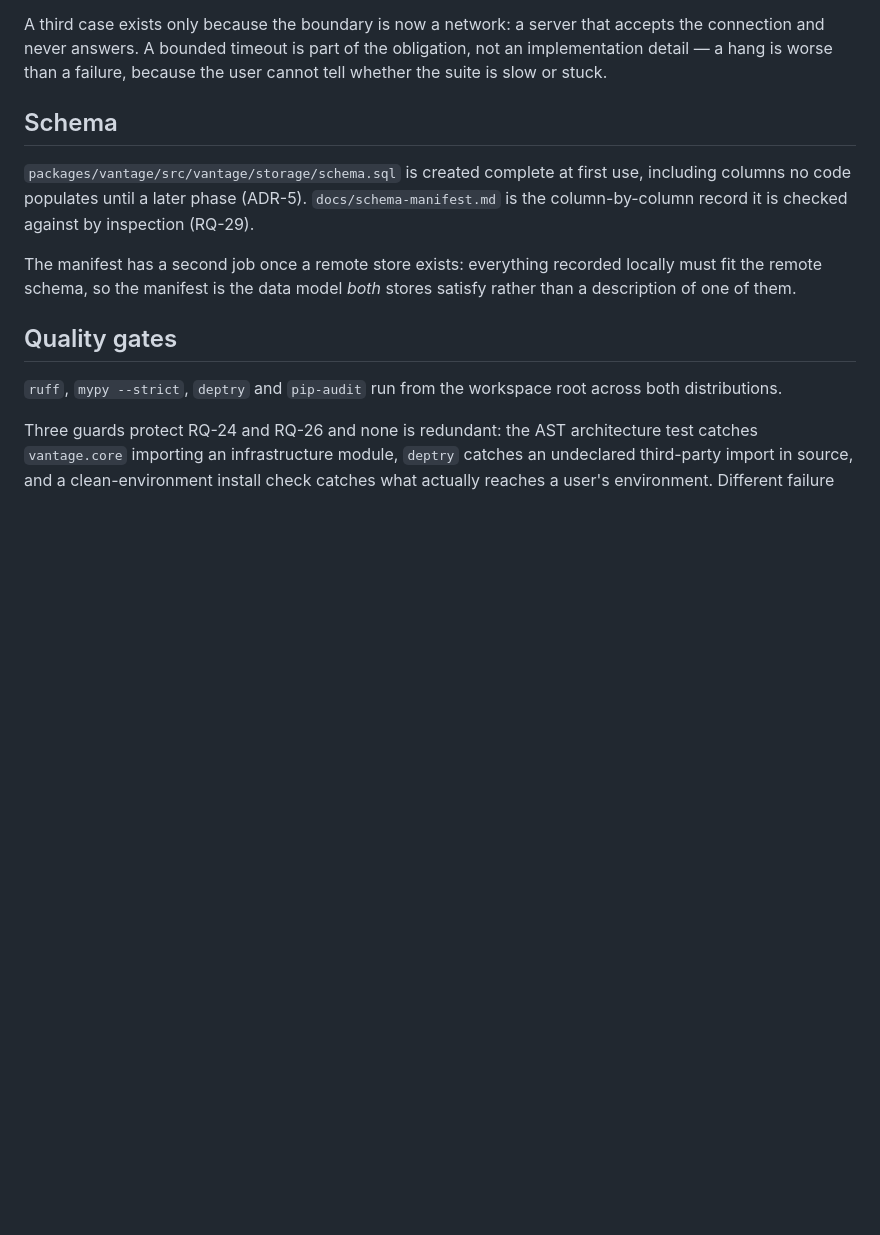
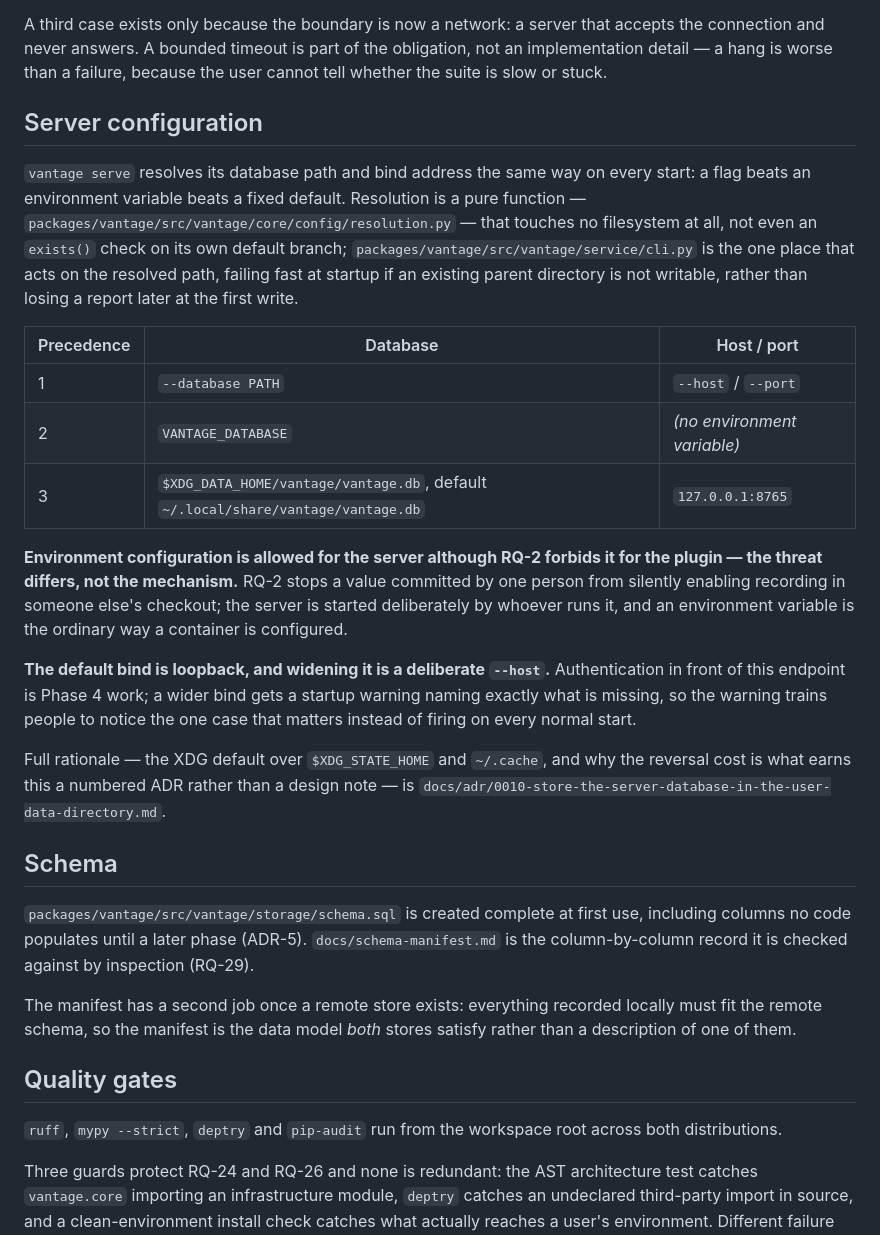
Before and after one commit to guillegil/vantage, a Markdown page: docs/architecture.md, the part around one of its changes. Drawn GitHub-style; blank space fills up the shorter version.

```diff
--- a/docs/architecture.md
+++ b/docs/architecture.md
@@ -89,6 +128,40 @@ A third case exists only because the boundary is now a network: a server that
 accepts the connection and never answers. A bounded timeout is part of the
 obligation, not an implementation detail — a hang is worse than a failure,
 because the user cannot tell whether the suite is slow or stuck.
+
+## Server configuration
+
+`vantage serve` resolves its database path and bind address the same way on
+every start: a flag beats an environment variable beats a fixed default.
+Resolution is a pure function —
+`packages/vantage/src/vantage/core/config/resolution.py` — that touches no
+filesystem at all, not even an `exists()` check on its own default branch;
+`packages/vantage/src/vantage/service/cli.py` is the one place that acts on
+the resolved path, failing fast at startup if an existing parent directory
+is not writable, rather than losing a report later at the first write.
+
+| Precedence | Database | Host / port |
+| --- | --- | --- |
+| 1 | `--database PATH` | `--host` / `--port` |
+| 2 | `VANTAGE_DATABASE` | *(no environment variable)* |
+| 3 | `$XDG_DATA_HOME/vantage/vantage.db`, default `~/.local/share/vantage/vantage.db` | `127.0.0.1:8765` |
+
+**Environment configuration is allowed for the server although RQ-2 forbids
+it for the plugin — the threat differs, not the mechanism.** RQ-2 stops a
+value committed by one person from silently enabling recording in someone
+else's checkout; the server is started deliberately by whoever runs it, and
+an environment variable is the ordinary way a container is configured.
+
+**The default bind is loopback, and widening it is a deliberate `--host`.**
+Authentication in front of this endpoint is Phase 4 work; a wider bind gets
+a startup warning naming exactly what is missing, so the warning trains
+people to notice the one case that matters instead of firing on every normal
+start.
+
+Full rationale — the XDG default over `$XDG_STATE_HOME` and `~/.cache`, and
+why the reversal cost is what earns this a numbered ADR rather than a design
+note — is
+`docs/adr/0010-store-the-server-database-in-the-user-data-directory.md`.
 
 ## Schema
 
```
Also changed, not shown: other parts of docs/architecture.md (+39 -0 lines).
